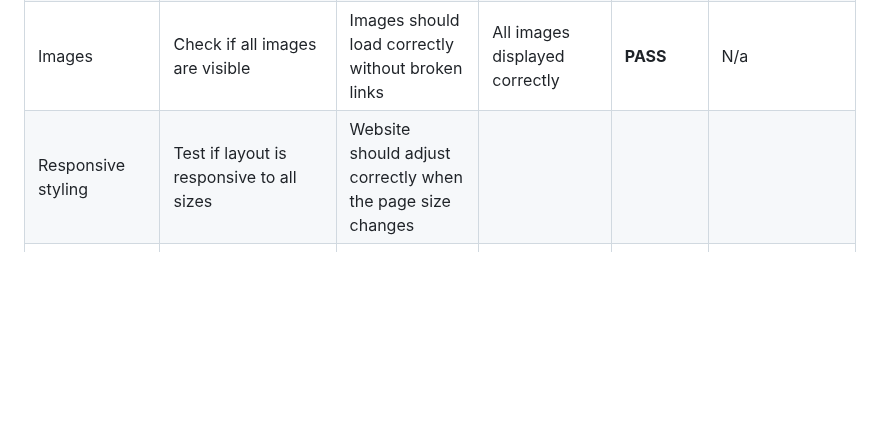
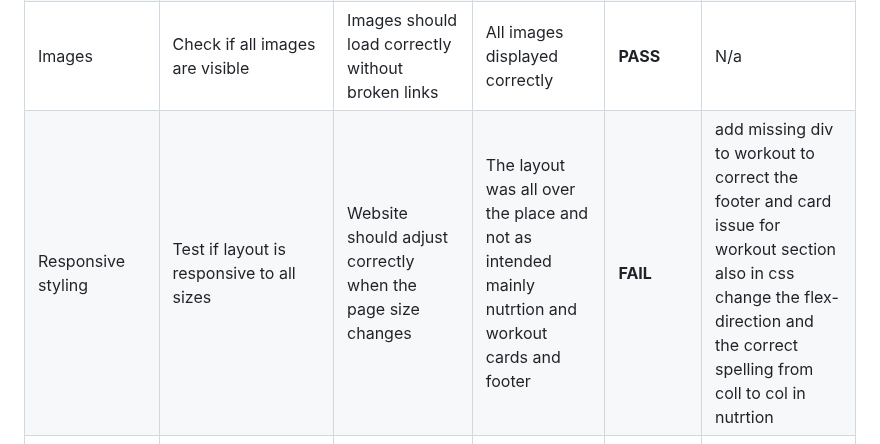
Before and after one commit to thanushsutharsan/fitforge-fitness-app, a Markdown page: README.md, the part around the change. Rendered like a GitHub page; blank space fills up the shorter version.

Commit message:
docs: update development testing table to README.md

```diff
--- a/README.md
+++ b/README.md
@@ -320,7 +320,7 @@ Both manual and automated testing methods were used throughout the development a
 | Workout Stopwatch | Test start/stop/lap/reset buttons | Stopwatch should perform each functions correctly | All stopwatch functions worked as expected | **PASS** |  N/a |
 | Macronutrient Calculator | Enter user details | Calculator should return correct macronutrient values | Calculator displayed accurate results and rejected invalid inputs | **PASS** |  N/a |
 | Images | Check if all images are visible | Images should load correctly without broken links | All images displayed correctly | **PASS** |  N/a |
-| Responsive styling | Test if layout is responsive to all sizes | Website should adjust correctly when the page size changes |
+| Responsive styling | Test if layout is responsive to all sizes | Website should adjust correctly when the page size changes | The layout was all over the place and not as intended mainly nutrtion and workout cards and footer | **FAIL** | add  missing div to workout to correct the footer and card issue for workout section also in css change the flex-direction and the correct spelling from coll to col in nutrtion |
 | CTA | Click to see if CTA buttons works  | All CTA buttons should operate as intended. | All external and internal links are directed correctly as it should. | **PASS** |  N/a |
 
 ---
```
